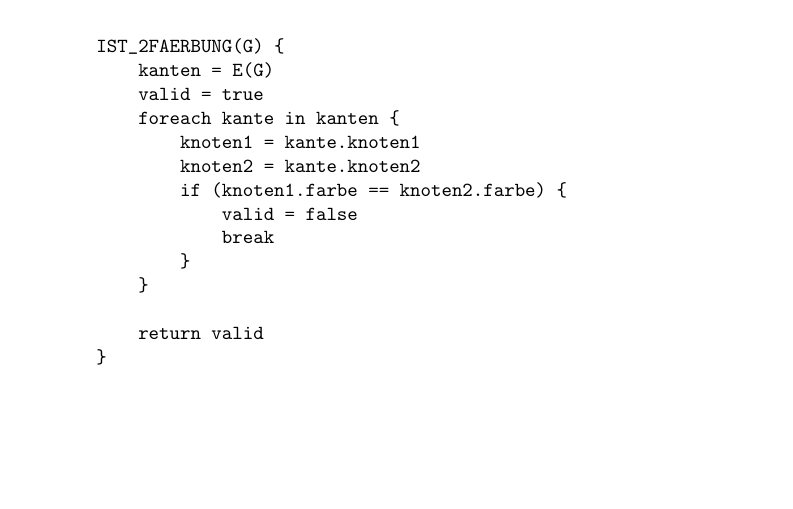
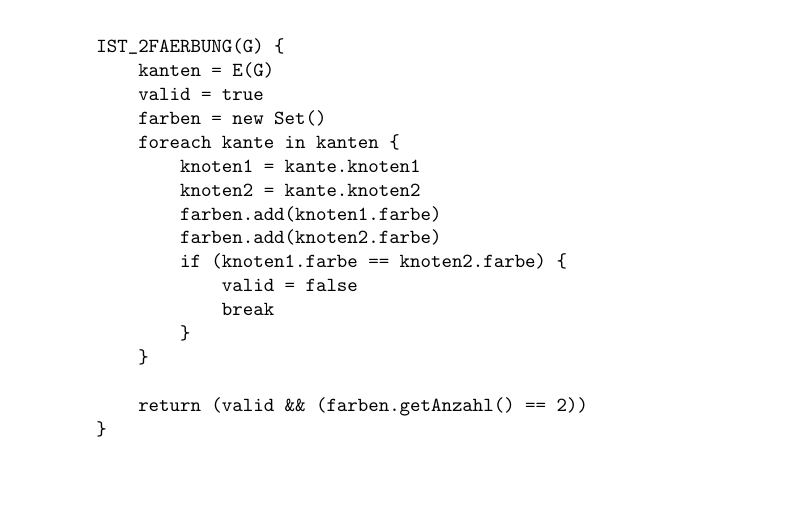
Before and after one commit to 2martens/uni, a LaTeX document (ad/AD-Gruppe_8_Koehler_Krabbe_Martens_Blatt4.tex): part of page 5 of 10, cut so that both start at the same text, the shorter picture padded with empty space. Compiled offline with pdfLaTeX.

Commit message:
AD-4: Algorithmus 2b ii korrigiert.

```diff
--- a/ad/AD-Gruppe_8_Koehler_Krabbe_Martens_Blatt4.tex
+++ b/ad/AD-Gruppe_8_Koehler_Krabbe_Martens_Blatt4.tex
@@ -137,16 +137,19 @@ Jim Martens (6420323)}
 			    IST_2FAERBUNG(G) {
 			        kanten = E(G)
 			        valid = true
+			        farben = new Set()
 			        foreach kante in kanten {
 			            knoten1 = kante.knoten1
 			            knoten2 = kante.knoten2
+			            farben.add(knoten1.farbe)
+			            farben.add(knoten2.farbe)
 			            if (knoten1.farbe == knoten2.farbe) {
 			                valid = false
 			                break
 			            }
 			        }
 
-			        return valid
+			        return (valid && (farben.getAnzahl() == 2))
 			    }
 			\end{verbatim}
 		\subsubsection{} %iii
```
